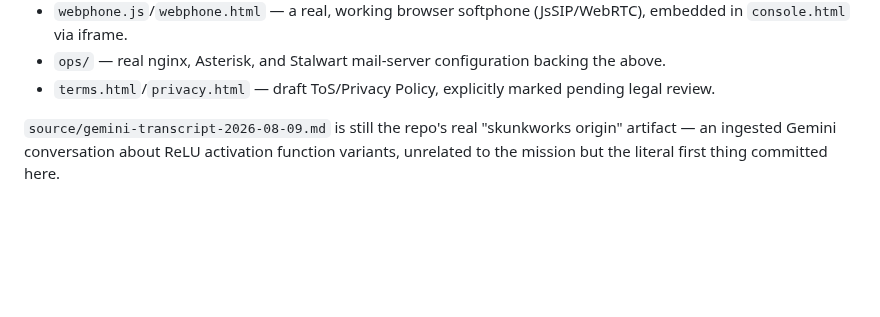
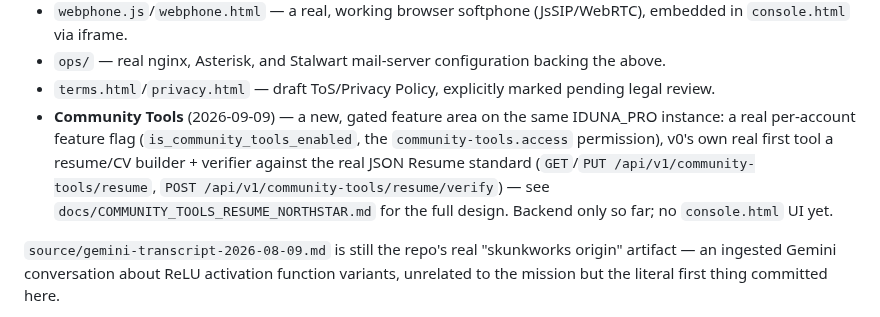
Before and after one commit to emilyspringerton/CarePyre, a Markdown page: CLAUDE.md, the part around the change. Drawn GitHub-style; blank space fills up the shorter version.

```diff
--- a/CLAUDE.md
+++ b/CLAUDE.md
@@ -34,6 +34,12 @@ not working infrastructure" — no longer true. Real, shipped, live infrastructu
   `console.html` via iframe.
 - `ops/` — real nginx, Asterisk, and Stalwart mail-server configuration backing the above.
 - `terms.html`/`privacy.html` — draft ToS/Privacy Policy, explicitly marked pending legal review.
+- **Community Tools** (2026-09-09) — a new, gated feature area on the same IDUNA_PRO instance:
+  a real per-account feature flag (`is_community_tools_enabled`, the `community-tools.access`
+  permission), v0's own real first tool a resume/CV builder + verifier against the real JSON
+  Resume standard (`GET`/`PUT /api/v1/community-tools/resume`,
+  `POST /api/v1/community-tools/resume/verify`) — see `docs/COMMUNITY_TOOLS_RESUME_NORTHSTAR.md`
+  for the full design. Backend only so far; no `console.html` UI yet.
 
 `source/gemini-transcript-2026-08-09.md` is still the repo's real "skunkworks origin" artifact —
 an ingested Gemini conversation about ReLU activation function variants, unrelated to the
```
Also changed, not shown: docs/COMMUNITY_TOOLS_RESUME_NORTHSTAR.md (added, +125 -0 lines).
